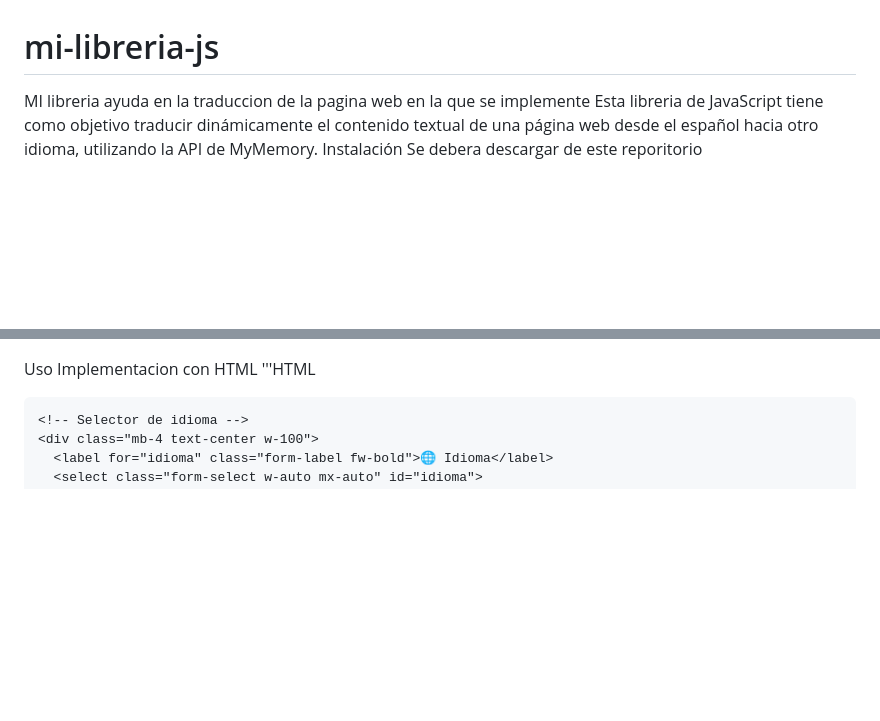
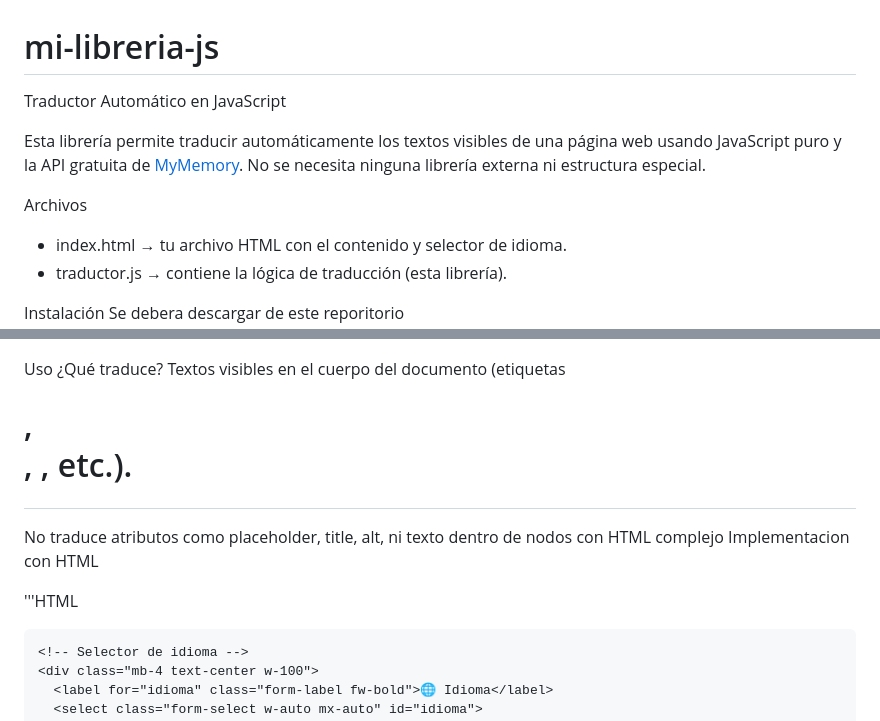
Before and after one commit to Leonardo-SJ/mi-libreria-js, a Markdown page: README.md, 2 parts joined by grey strips. Drawn GitHub-style; blank space fills up the shorter version.

```diff
--- a/README.md
+++ b/README.md
@@ -1,5 +1,12 @@
 # mi-libreria-js
-MI libreria ayuda en la traduccion de la pagina web en la que se implemente
-Esta libreria de JavaScript tiene como objetivo traducir dinámicamente el contenido textual de una página web desde el español hacia otro idioma, utilizando la API de MyMemory.
+Traductor Automático en JavaScript
+
+Esta librería permite traducir automáticamente los textos visibles de una página web usando JavaScript puro y la API gratuita de [MyMemory](https://mymemory.translated.net/). No se necesita ninguna librería externa ni estructura especial.
+
+Archivos
+
+- index.html → tu archivo HTML con el contenido y selector de idioma.
+- traductor.js → contiene la lógica de traducción (esta librería).
+
 Instalación
 Se debera descargar de este reporitorio
@@ -7,6 +14,11 @@ Se debera descargar de este reporitorio
 
 Uso
+ ¿Qué traduce?
+Textos visibles en el cuerpo del documento (etiquetas <h1>, <p>, <button>, etc.).
+
+No traduce atributos como placeholder, title, alt, ni texto dentro de nodos con HTML complejo
 Implementacion con HTML
+
 '''HTML
 <!DOCTYPE html>
 <html lang="es">
```
Also changed, not shown: other parts of README.md (+1 -1 lines).
